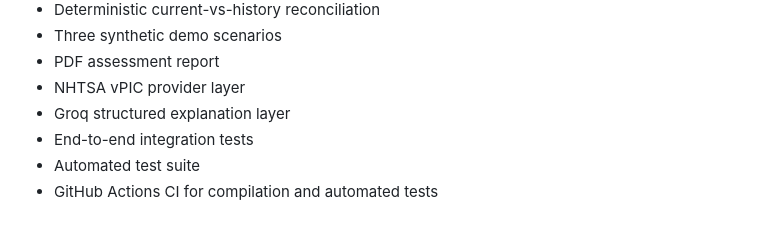
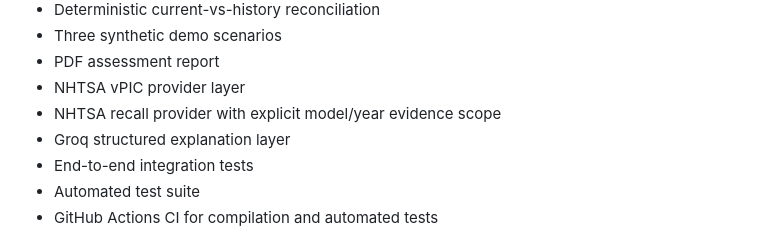
Before and after one commit to sanjan-github/VeriCar, a Markdown page: README.md, the part around the change. GitHub-like rendering.

Commit message:
docs: list NHTSA recall provider

```diff
--- a/README.md
+++ b/README.md
@@ -44,6 +44,7 @@ A typical workflow is:
 - Three synthetic demo scenarios
 - PDF assessment report
 - NHTSA vPIC provider layer
+- NHTSA recall provider with explicit model/year evidence scope
 - Groq structured explanation layer
 - End-to-end integration tests
 - Automated test suite
```
